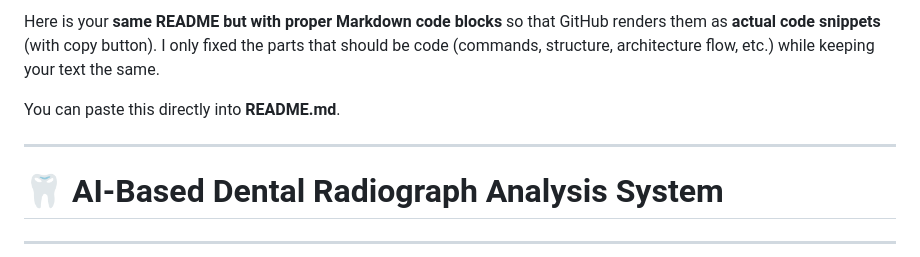
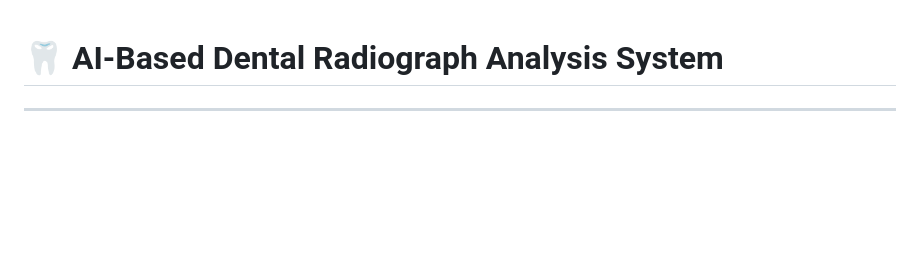
Before and after one commit to vardhineeditharak/AI-Based-Dental-Radiograph-Analysis-System, a Markdown page: README.md, the part around the change. Drawn GitHub-style; blank space fills up the shorter version.

```diff
--- a/README.md
+++ b/README.md
@@ -1,9 +1,3 @@
-Here is your **same README but with proper Markdown code blocks** so that GitHub renders them as **actual code snippets** (with copy button). I only fixed the parts that should be code (commands, structure, architecture flow, etc.) while keeping your text the same.
-
-You can paste this directly into **README.md**.
-
----
-
 # 🦷 AI-Based Dental Radiograph Analysis System
 
 ---
```
